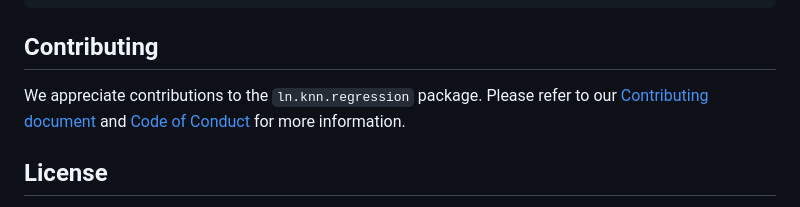
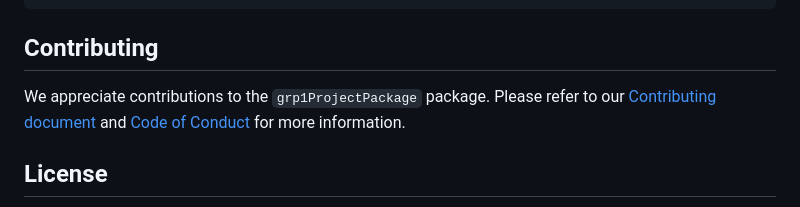
Before and after one commit to DSCI-310-2023/dsci-310-group-01-pkg, a Markdown page: README.md, the part around one of its changes. Drawn GitHub-style.

Commit message:
Revise typos in readme

```diff
--- a/README.md
+++ b/README.md
@@ -143,7 +143,7 @@ create_boxplot(mtcars, as.factor(mtcars$cyl), mtcars$mpg, "MPG by No. Cylinders"
 
 ## Contributing
 
-We appreciate contributions to the `ln.knn.regression` package. Please
+We appreciate contributions to the `grp1ProjectPackage` package. Please
 refer to our [Contributing
 document](https://github.com/jw327/dsci-310-group-01-pkg/blob/main/CONTRIBUTING.md)
 and [Code of
```
Also changed, not shown: other parts of README.md (+2 -2 lines).
